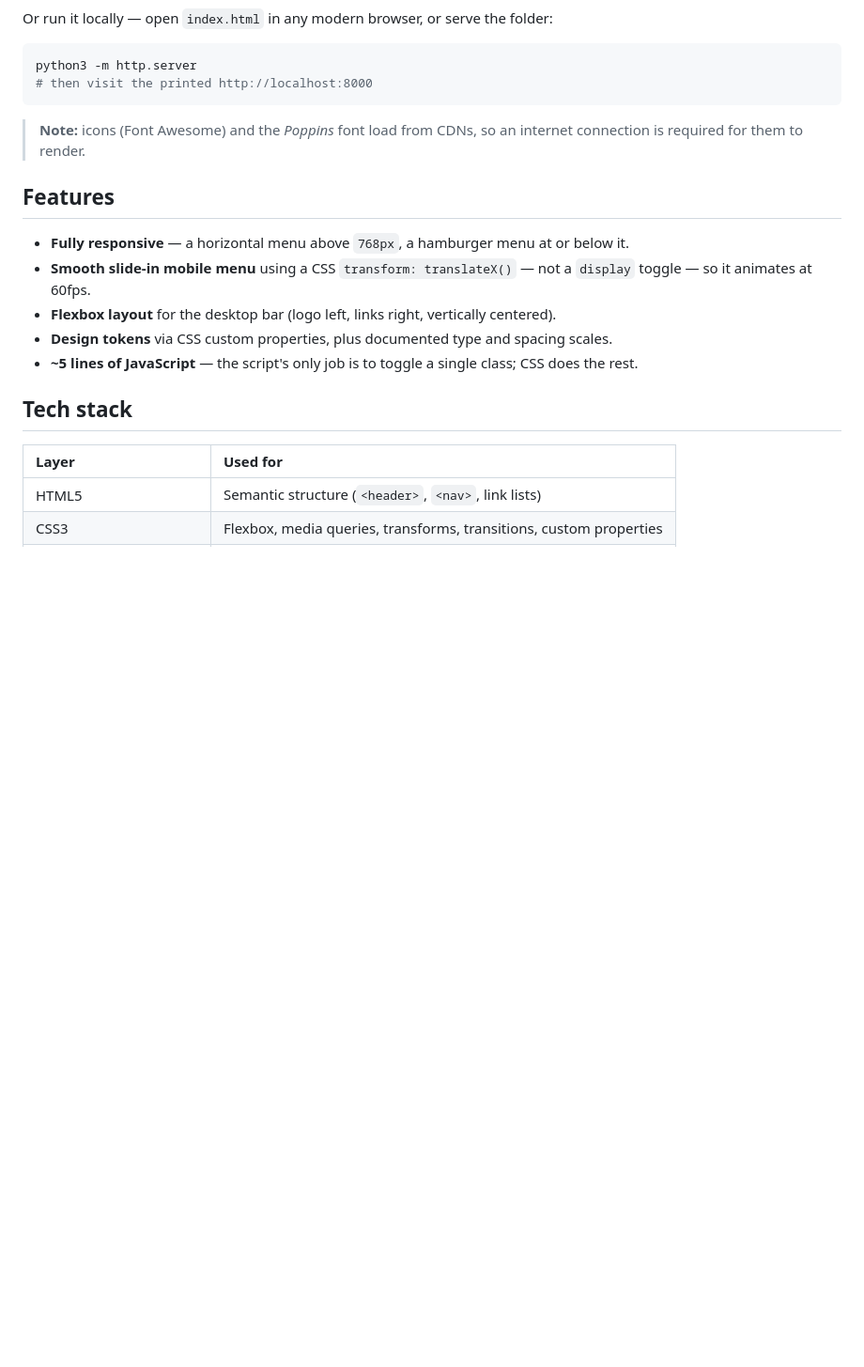
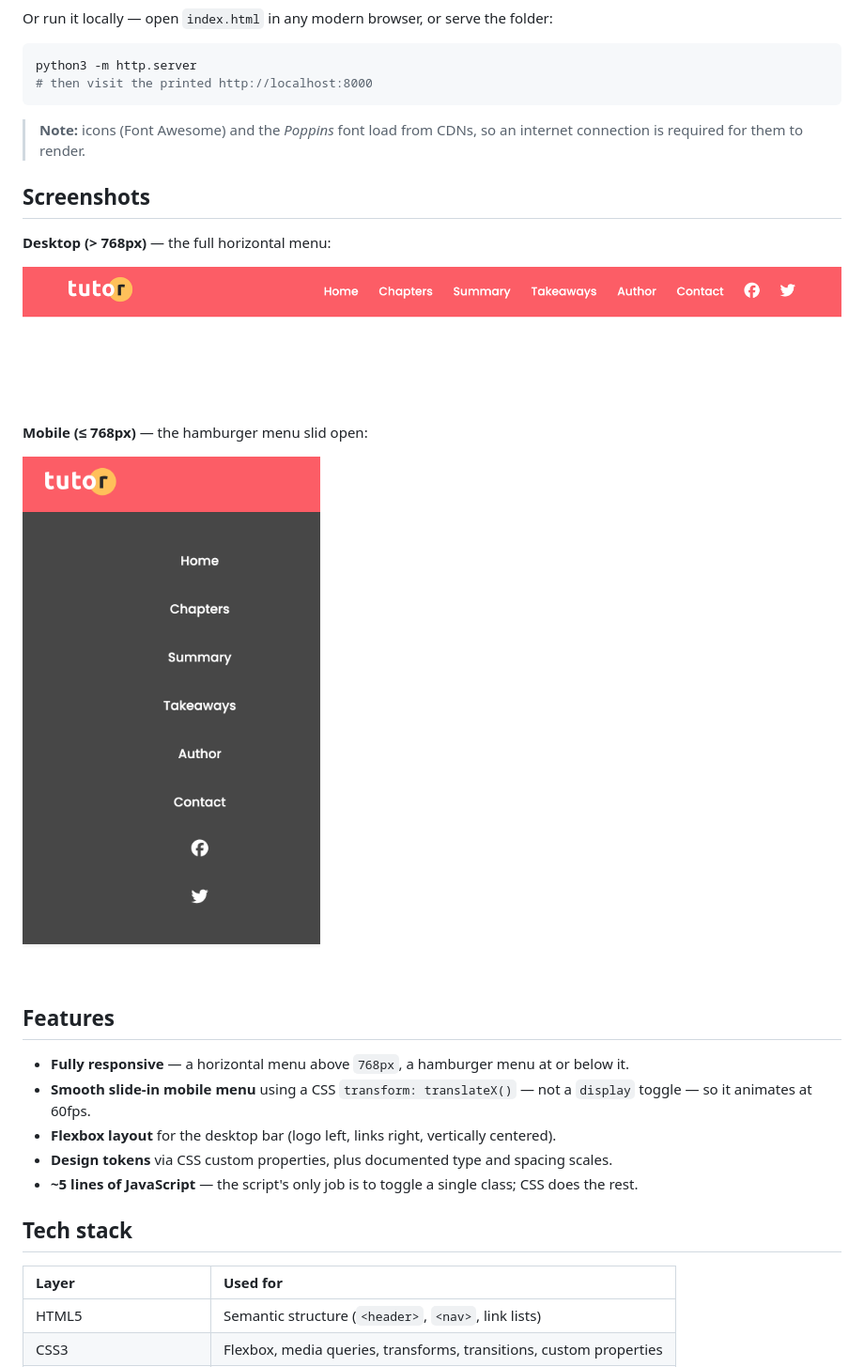
Before and after one commit to gmansoain/web-responsive-navigation, a Markdown page: README.md, the part around the change. Shown at 94% size. Drawn GitHub-style; pictures changed too: images/screenshot-desktop.png (added), images/screenshot-mobile.png (added); blank space fills up the shorter version.

Commit message:
Add desktop and mobile screenshots to README
Capture the live desktop bar and the open mobile slide-in menu, and
surface them in a new Screenshots section.

Co-Authored-By: Claude Opus 4.8 <noreply@anthropic.com>

````diff
--- a/README.md
+++ b/README.md
@@ -20,6 +20,16 @@ python3 -m http.server
 ```
 
 > **Note:** icons (Font Awesome) and the *Poppins* font load from CDNs, so an internet connection is required for them to render.
+
+## Screenshots
+
+**Desktop (> 768px)** — the full horizontal menu:
+
+![Desktop navigation bar](images/screenshot-desktop.png)
+
+**Mobile (≤ 768px)** — the hamburger menu slid open:
+
+<img src="images/screenshot-mobile.png" alt="Mobile navigation with the menu open" width="320">
 
 ## Features
 
````
